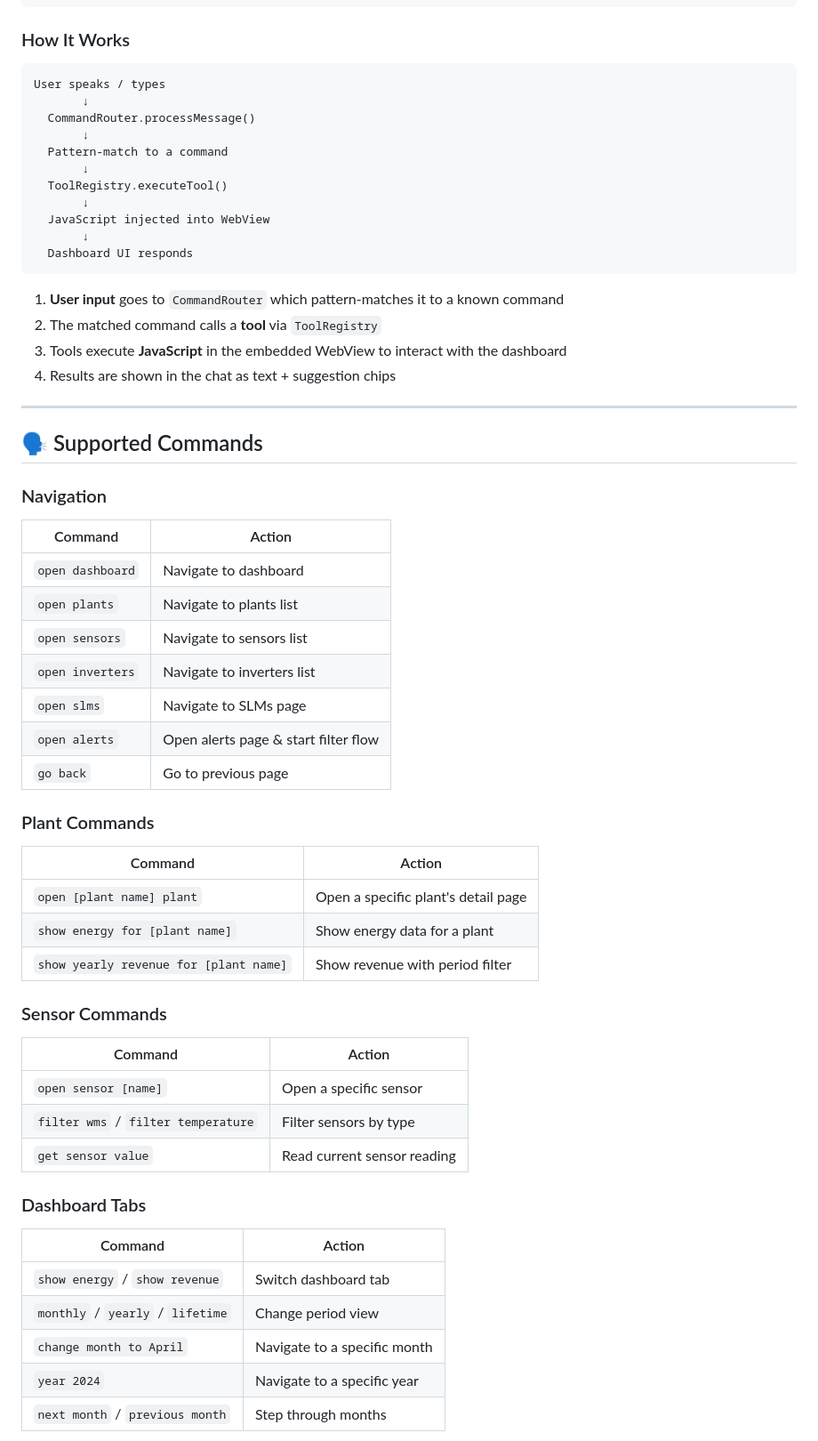
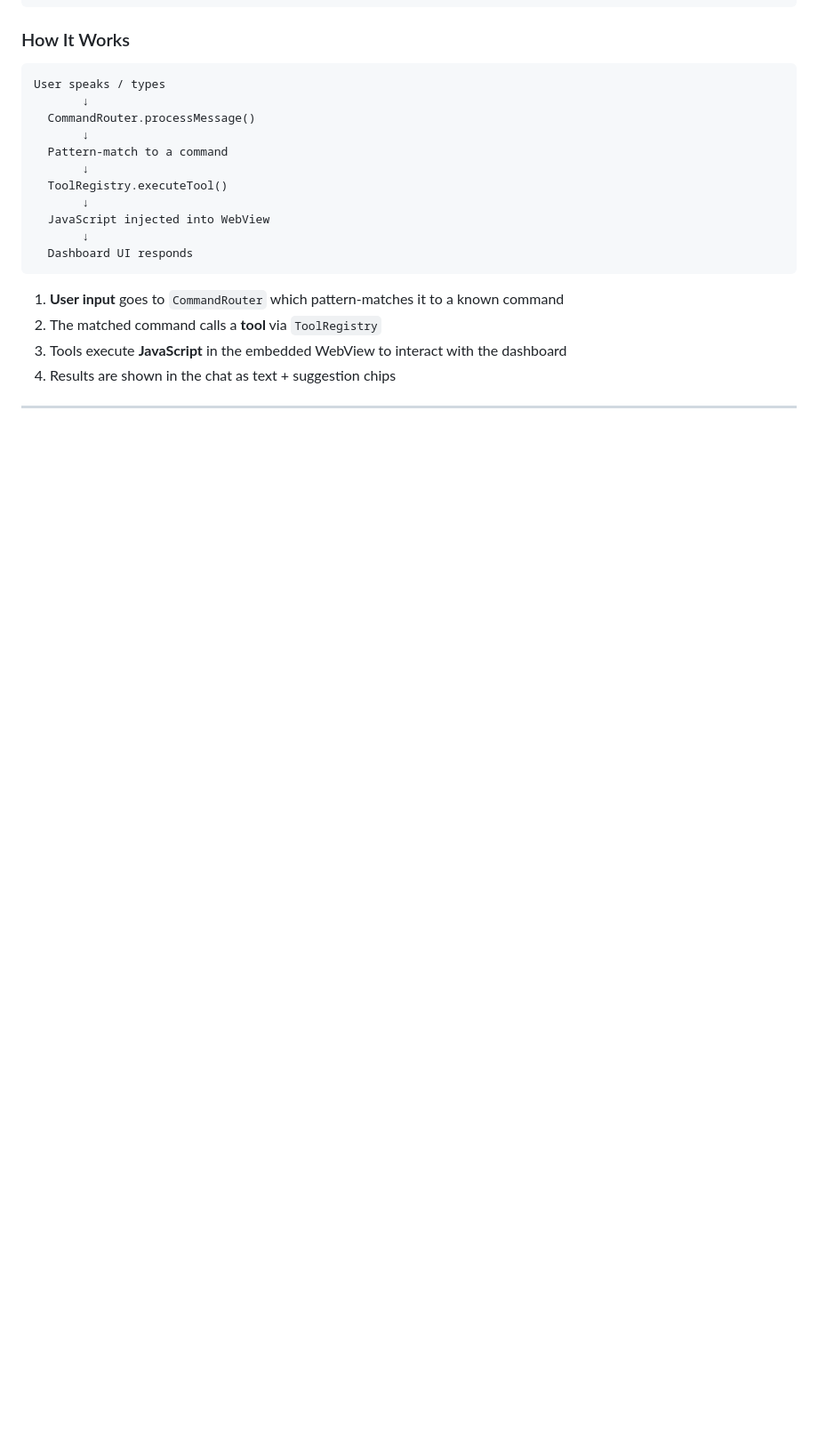
Before and after one commit to kevalmori/Voice-AI-Solar-Dashboard, a Markdown page: README.md, the part around one of its changes. Shown at 89% size. Rendered like a GitHub page; blank space fills up the shorter version.

Commit message:
Update README
Removed sections on supported commands and configuration details from the README.

```diff
--- a/README.md
+++ b/README.md
@@ -68,39 +66,3 @@ User speaks / types
 
 ---
 
-## 🗣️ Supported Commands
-
-### Navigation
-| Command | Action |
-|---------|--------|
-| `open dashboard` | Navigate to dashboard |
-| `open plants` | Navigate to plants list |
-| `open sensors` | Navigate to sensors list |
-| `open inverters` | Navigate to inverters list |
-| `open slms` | Navigate to SLMs page |
-| `open alerts` | Open alerts page & start filter flow |
-| `go back` | Go to previous page |
-
-### Plant Commands
-| Command | Action |
-|---------|--------|
-| `open [plant name] plant` | Open a specific plant's detail page |
-| `show energy for [plant name]` | Show energy data for a plant |
-| `show yearly revenue for [plant name]` | Show revenue with period filter |
-
-### Sensor Commands
-| Command | Action |
-|---------|--------|
-| `open sensor [name]` | Open a specific sensor |
-| `filter wms` / `filter temperature` | Filter sensors by type |
-| `get sensor value` | Read current sensor reading |
-
-### Dashboard Tabs
-| Command | Action |
-|---------|--------|
-| `show energy` / `show revenue` | Switch dashboard tab |
-| `monthly` / `yearly` / `lifetime` | Change period view |
-| `change month to April` | Navigate to a specific month |
-| `year 2024` | Navigate to a specific year |
-| `next month` / `previous month` | Step through months |
-
```
Also changed, not shown: other parts of README.md (+2 -48 lines).
